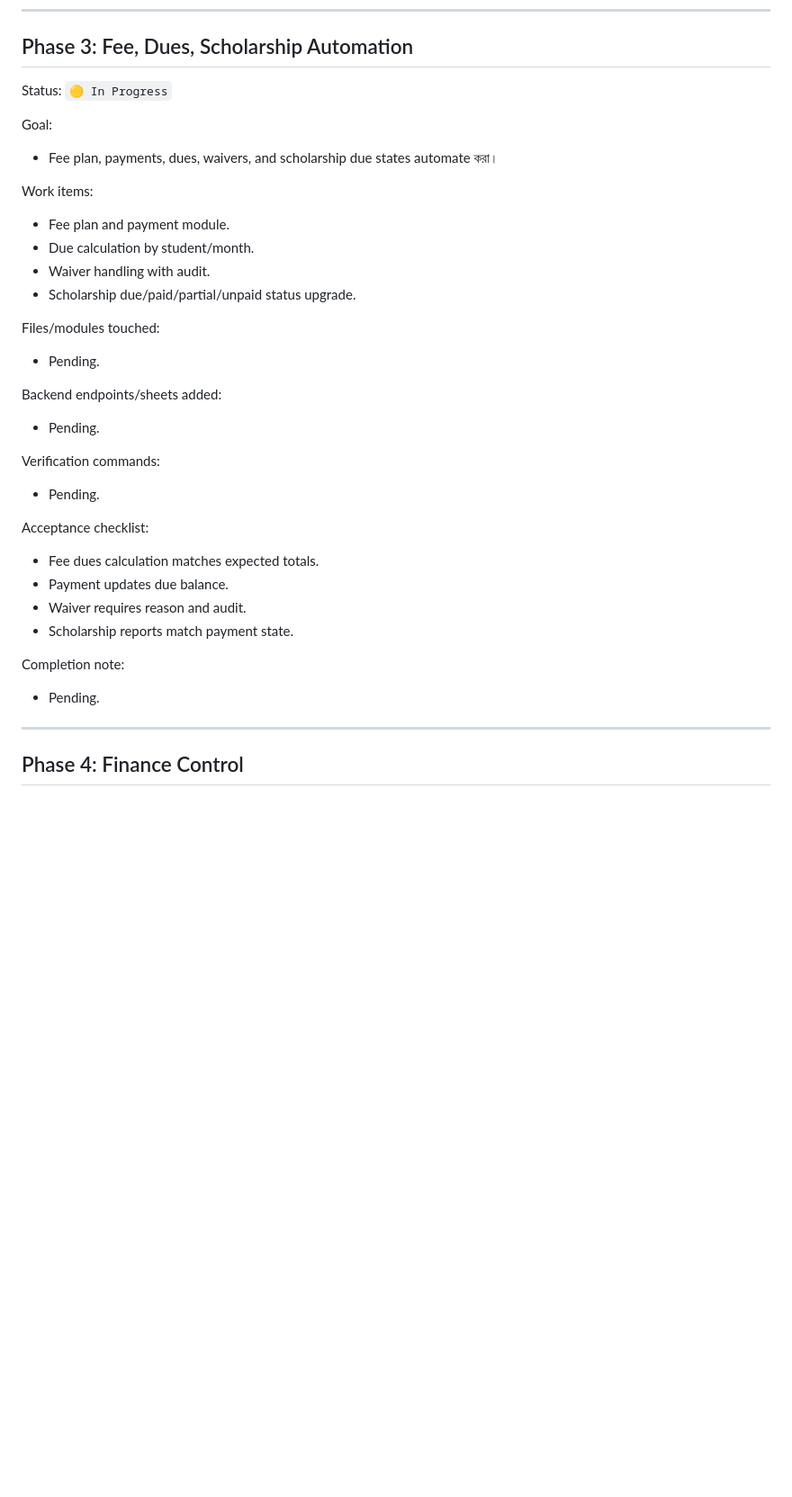
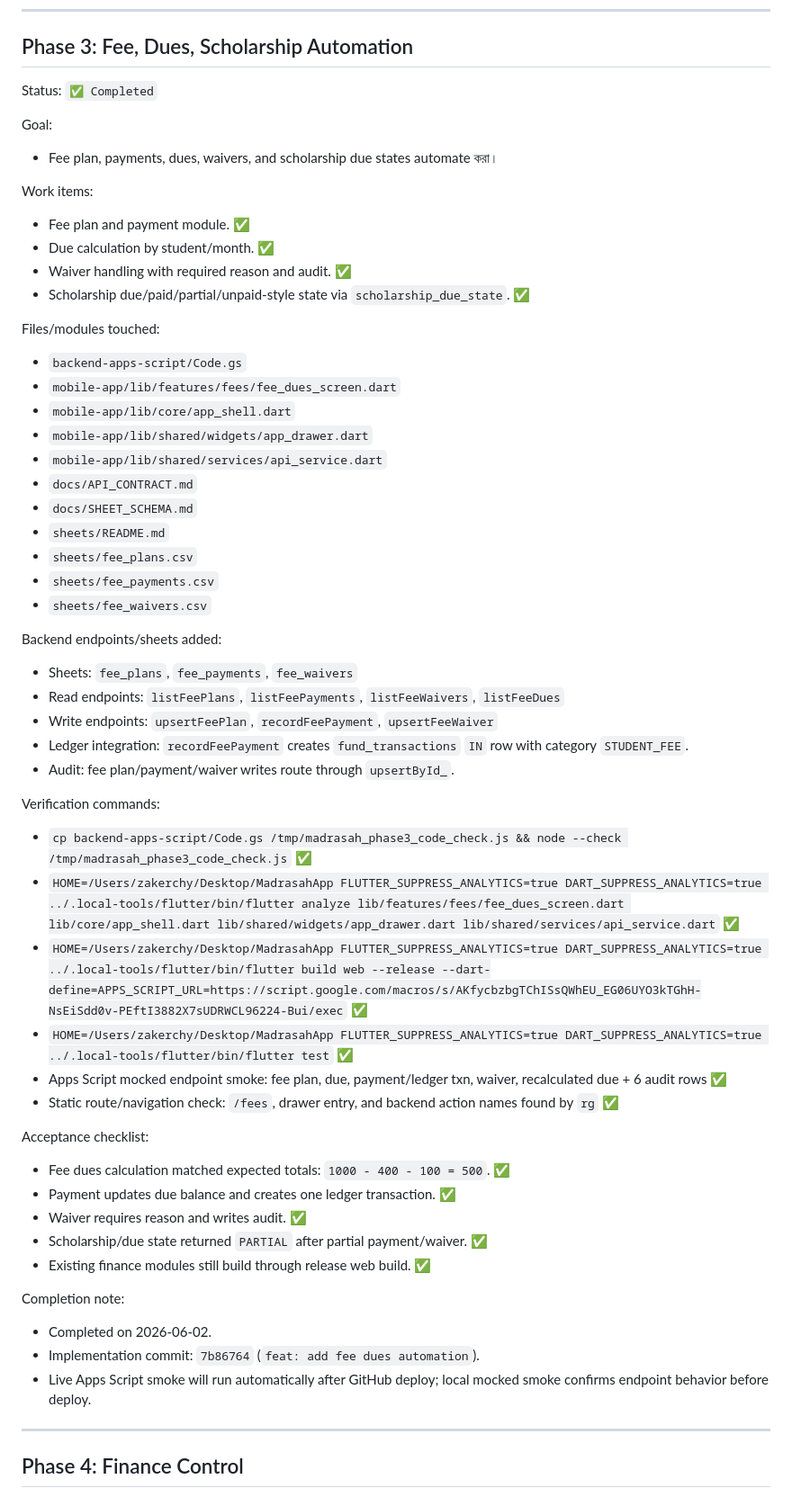
Before and after one commit to Zakerchy/madrasah-erp-pro, a Markdown page: docs/PREMIUM_PHASE_TRACKER_BN.md, the part around the change. Shown at 90% size. Drawn GitHub-style; blank space fills up the shorter version.

Commit message:
docs: mark phase 3 complete

```diff
--- a/docs/PREMIUM_PHASE_TRACKER_BN.md
+++ b/docs/PREMIUM_PHASE_TRACKER_BN.md
@@ -150,34 +150,56 @@ Completion note:
 
 ## Phase 3: Fee, Dues, Scholarship Automation
 
-Status: `🟡 In Progress`
+Status: `✅ Completed`
 
 Goal:
 - Fee plan, payments, dues, waivers, and scholarship due states automate করা।
 
 Work items:
-- Fee plan and payment module.
-- Due calculation by student/month.
-- Waiver handling with audit.
-- Scholarship due/paid/partial/unpaid status upgrade.
+- Fee plan and payment module. ✅
+- Due calculation by student/month. ✅
+- Waiver handling with required reason and audit. ✅
+- Scholarship due/paid/partial/unpaid-style state via `scholarship_due_state`. ✅
 
 Files/modules touched:
-- Pending.
+- `backend-apps-script/Code.gs`
+- `mobile-app/lib/features/fees/fee_dues_screen.dart`
+- `mobile-app/lib/core/app_shell.dart`
+- `mobile-app/lib/shared/widgets/app_drawer.dart`
+- `mobile-app/lib/shared/services/api_service.dart`
+- `docs/API_CONTRACT.md`
+- `docs/SHEET_SCHEMA.md`
+- `sheets/README.md`
+- `sheets/fee_plans.csv`
+- `sheets/fee_payments.csv`
+- `sheets/fee_waivers.csv`
 
 Backend endpoints/sheets added:
-- Pending.
+- Sheets: `fee_plans`, `fee_payments`, `fee_waivers`
+- Read endpoints: `listFeePlans`, `listFeePayments`, `listFeeWaivers`, `listFeeDues`
+- Write endpoints: `upsertFeePlan`, `recordFeePayment`, `upsertFeeWaiver`
+- Ledger integration: `recordFeePayment` creates `fund_transactions` `IN` row with category `STUDENT_FEE`.
+- Audit: fee plan/payment/waiver writes route through `upsertById_`.
 
 Verification commands:
-- Pending.
+- `cp backend-apps-script/Code.gs /tmp/madrasah_phase3_code_check.js && node --check /tmp/madrasah_phase3_code_check.js` ✅
+- `HOME=/Users/zakerchy/Desktop/MadrasahApp FLUTTER_SUPPRESS_ANALYTICS=true DART_SUPPRESS_ANALYTICS=true ../.local-tools/flutter/bin/flutter analyze lib/features/fees/fee_dues_screen.dart lib/core/app_shell.dart lib/shared/widgets/app_drawer.dart lib/shared/services/api_service.dart` ✅
+- `HOME=/Users/zakerchy/Desktop/MadrasahApp FLUTTER_SUPPRESS_ANALYTICS=true DART_SUPPRESS_ANALYTICS=true ../.local-tools/flutter/bin/flutter build web --release --dart-define=APPS_SCRIPT_URL=https://script.google.com/macros/s/AKfycbzbgTChISsQWhEU_EG06UYO3kTGhH-NsEiSdd0v-PEftI3882X7sUDRWCL96224-Bui/exec` ✅
+- `HOME=/Users/zakerchy/Desktop/MadrasahApp FLUTTER_SUPPRESS_ANALYTICS=true DART_SUPPRESS_ANALYTICS=true ../.local-tools/flutter/bin/flutter test` ✅
+- Apps Script mocked endpoint smoke: fee plan, due, payment/ledger txn, waiver, recalculated due + 6 audit rows ✅
+- Static route/navigation check: `/fees`, drawer entry, and backend action names found by `rg` ✅
 
 Acceptance checklist:
-- Fee dues calculation matches expected totals.
-- Payment updates due balance.
-- Waiver requires reason and audit.
-- Scholarship reports match payment state.
+- Fee dues calculation matched expected totals: `1000 - 400 - 100 = 500`. ✅
+- Payment updates due balance and creates one ledger transaction. ✅
+- Waiver requires reason and writes audit. ✅
+- Scholarship/due state returned `PARTIAL` after partial payment/waiver. ✅
+- Existing finance modules still build through release web build. ✅
 
 Completion note:
-- Pending.
+- Completed on 2026-06-02.
+- Implementation commit: `7b86764` (`feat: add fee dues automation`).
+- Live Apps Script smoke will run automatically after GitHub deploy; local mocked smoke confirms endpoint behavior before deploy.
 
 ---
 
```
